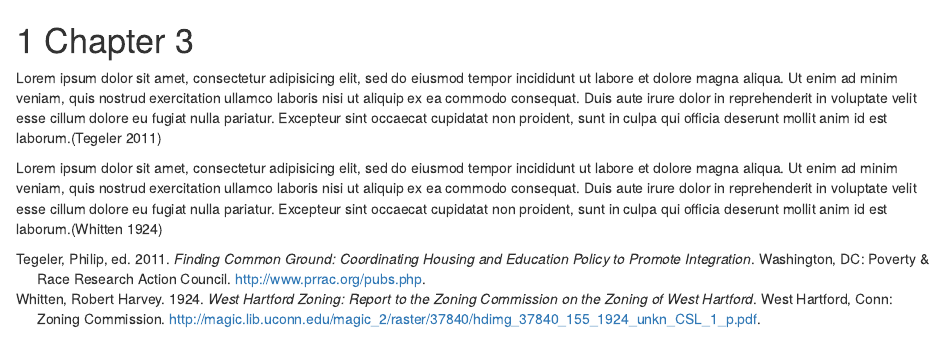
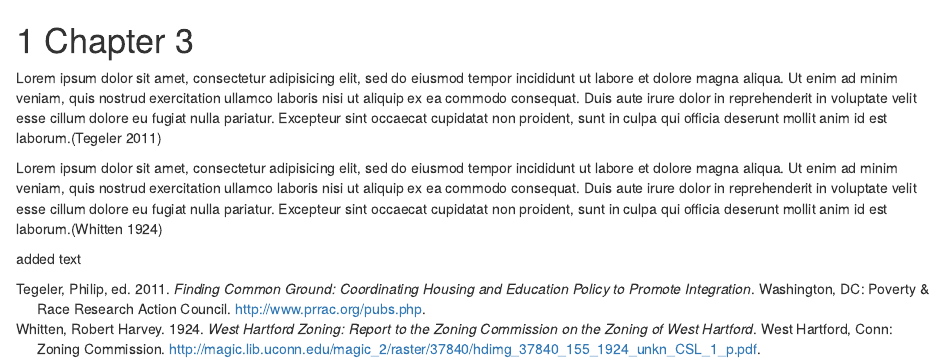
Before and after one commit to ilyankou/bookdown-test, an R Markdown document (3-chapter.Rmd): the page in a window 1100 px wide, from its top. Rendered offline with R 4.5, knitr and Pandoc, with nearby package versions; drawn as R Markdown's standard HTML page in place of the format the file asks for.

Commit message:
added sentence

```diff
--- a/3-chapter.Rmd
+++ b/3-chapter.Rmd
@@ -3,3 +3,5 @@
 Lorem ipsum dolor sit amet, consectetur adipisicing elit, sed do eiusmod tempor incididunt ut labore et dolore magna aliqua. Ut enim ad minim veniam, quis nostrud exercitation ullamco laboris nisi ut aliquip ex ea commodo consequat. Duis aute irure dolor in reprehenderit in voluptate velit esse cillum dolore eu fugiat nulla pariatur. Excepteur sint occaecat cupidatat non proident, sunt in culpa qui officia deserunt mollit anim id est laborum.[@tegelerFindingCommonGround2011]
 
 Lorem ipsum dolor sit amet, consectetur adipisicing elit, sed do eiusmod tempor incididunt ut labore et dolore magna aliqua. Ut enim ad minim veniam, quis nostrud exercitation ullamco laboris nisi ut aliquip ex ea commodo consequat. Duis aute irure dolor in reprehenderit in voluptate velit esse cillum dolore eu fugiat nulla pariatur. Excepteur sint occaecat cupidatat non proident, sunt in culpa qui officia deserunt mollit anim id est laborum.[@whittenWestHartfordZoning1924]
+
+added text
```
Also changed, not shown: book/bookdown-test.pdf, book/chapter-3.html, book/search_index.json, 2 other files.
